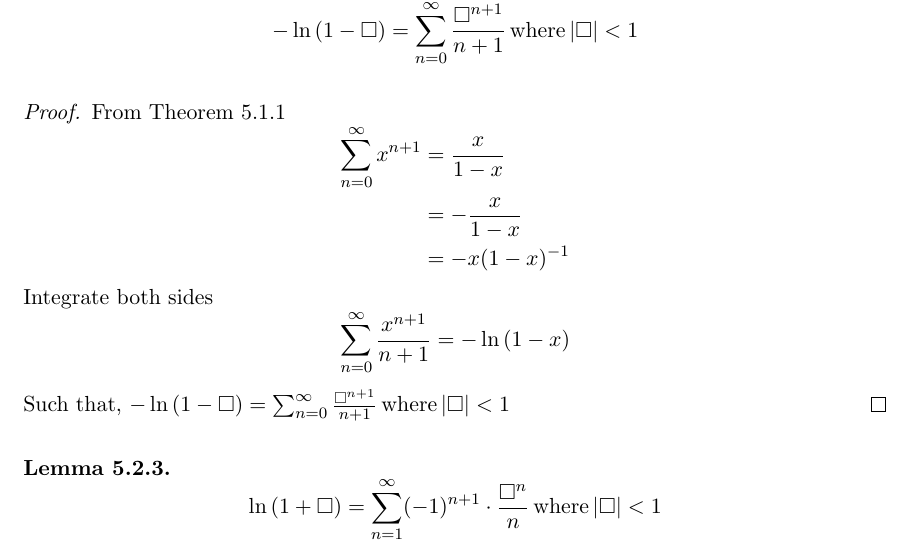
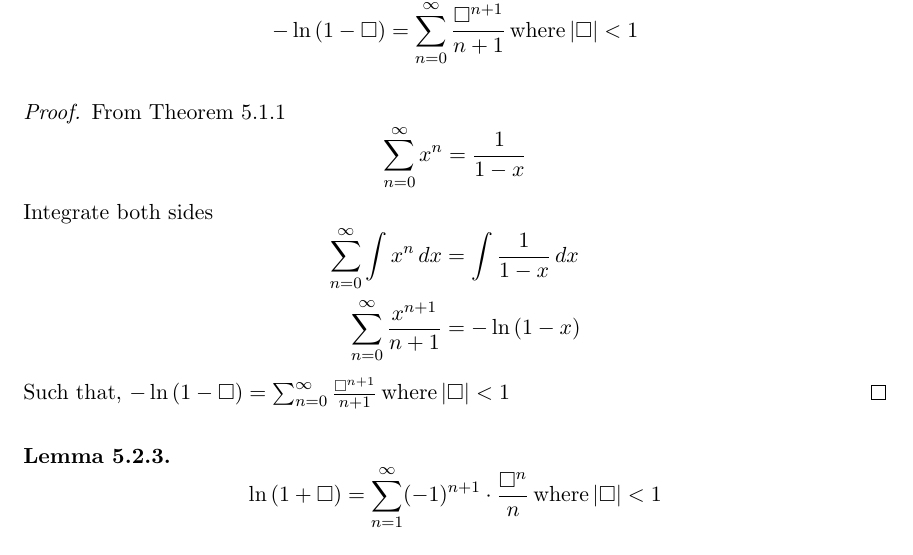
Before and after one commit to MasterIceZ/2301108, a LaTeX document (midterm.tex, which reads content/PS.tex): part of page 32 of 33, cut so that both start at the same text. Compiled offline with pdfLaTeX.

Commit message:
fix: proof

```diff
--- a/content/PS.tex
+++ b/content/PS.tex
@@ -326,15 +326,14 @@ We have to check that endpoints of interval of convergence.
   \begin{equation}
     \nonumber
     \begin{aligned}
-      \sinf{n=0} x^{n+1} &= \frac{x}{1 - x} \\
-      &= - \frac{x}{1 - x} \\
-      &= -x(1 - x)^{-1}
+      \sinf{n=0} x^{n} &= \frac{1}{1 - x} \\
     \end{aligned}
   \end{equation}
   Integrate both sides
   \begin{equation}
     \nonumber
     \begin{aligned}
+      \sinf{n=0} \int x^n \, dx &= \int \frac{1}{1-x} \, dx \\
       \sinf{n=0} \frac{x^{n+1}}{n+1} &= - \ln{(1-x)} \\
     \end{aligned}
   \end{equation}
```
Also changed, not shown: midterm.pdf, content/PS.tex (3 more changed lines).
